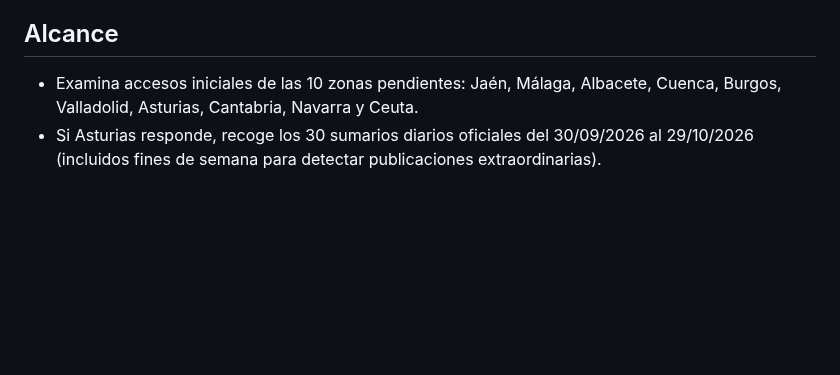
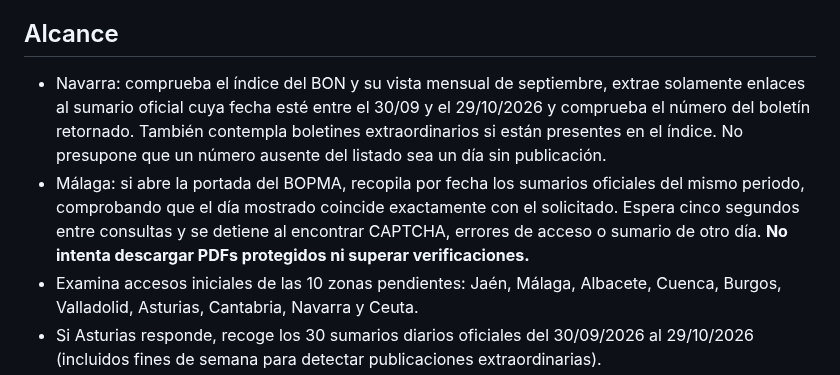
Before and after one commit to MJTBApps/OpoAlert, a Markdown page: backend/RECOLECTOR-OFICIAL-LOCAL.md, the part around the change. Drawn GitHub-style; blank space fills up the shorter version.

Commit message:
Documentar recuperacion BON y BOPMA con verificacion de identidad y limites

```diff
--- a/backend/RECOLECTOR-OFICIAL-LOCAL.md
+++ b/backend/RECOLECTOR-OFICIAL-LOCAL.md
@@ -33,6 +33,16 @@ La acción empaqueta `OpoAlert-Recolector-Oficial.exe` para Windows.
 
 ## Alcance
 
+- Navarra: comprueba el índice del BON y su vista mensual de septiembre, extrae
+  solamente enlaces al sumario oficial cuya fecha esté entre el 30/09 y el
+  29/10/2026 y comprueba el número del boletín retornado. También contempla
+  boletines extraordinarios si están presentes en el índice. No presupone
+  que un número ausente del listado sea un día sin publicación.
+- Málaga: si abre la portada del BOPMA, recopila por fecha los sumarios
+  oficiales del mismo periodo, comprobando que el día mostrado coincide
+  exactamente con el solicitado. Espera cinco segundos entre consultas
+  y se detiene al encontrar CAPTCHA, errores de acceso o sumario de otro
+  día. **No intenta descargar PDFs protegidos ni superar verificaciones.**
 - Examina accesos iniciales de las 10 zonas pendientes: Jaén, Málaga,
   Albacete, Cuenca, Burgos, Valladolid, Asturias, Cantabria, Navarra y Ceuta.
 - Si Asturias responde, recoge los 30 sumarios diarios oficiales del
```
